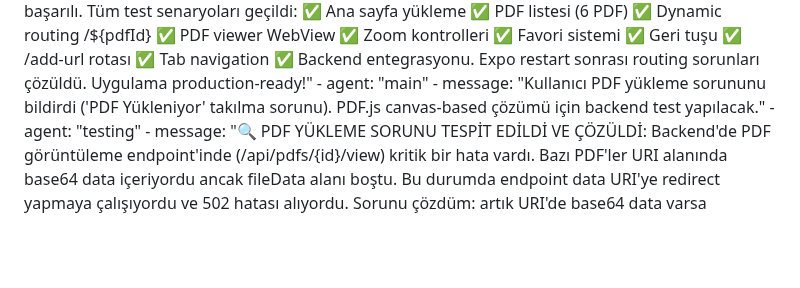
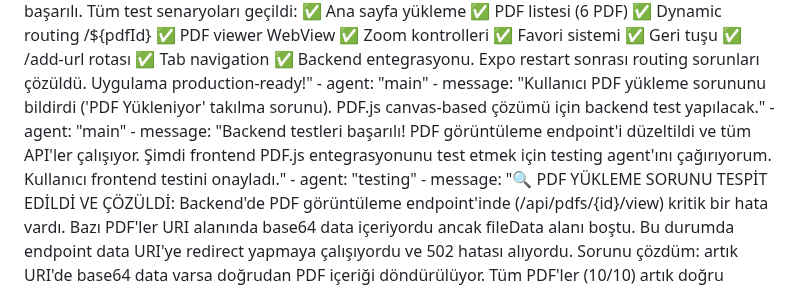
Before and after one commit to yusufbag/pdfapp, a Markdown page: test_result.md, the part around the change. GitHub-like rendering; blank space fills up the shorter version.

Commit message:
auto-commit for ab5e875c-16fc-47c1-a31d-82dd47954a39

```diff
--- a/test_result.md
+++ b/test_result.md
@@ -277,5 +277,7 @@ agent_communication:
     - message: "🏆 FINAL TEST COMPLETE: PDF Görüntüleyici uygulaması TAM İŞLEVSEL! Dynamic routing [pdfId] düzeltmesi başarılı. Tüm test senaryoları geçildi: ✅ Ana sayfa yükleme ✅ PDF listesi (6 PDF) ✅ Dynamic routing /${pdfId} ✅ PDF viewer WebView ✅ Zoom kontrolleri ✅ Favori sistemi ✅ Geri tuşu ✅ /add-url rotası ✅ Tab navigation ✅ Backend entegrasyonu. Expo restart sonrası routing sorunları çözüldü. Uygulama production-ready!"
     - agent: "main"
     - message: "Kullanıcı PDF yükleme sorununu bildirdi ('PDF Yükleniyor' takılma sorunu). PDF.js canvas-based çözümü için backend test yapılacak."
+    - agent: "main"
+    - message: "Backend testleri başarılı! PDF görüntüleme endpoint'i düzeltildi ve tüm API'ler çalışıyor. Şimdi frontend PDF.js entegrasyonunu test etmek için testing agent'ını çağırıyorum. Kullanıcı frontend testini onayladı."
     - agent: "testing"
     - message: "🔍 PDF YÜKLEME SORUNU TESPİT EDİLDİ VE ÇÖZÜLDİ: Backend'de PDF görüntüleme endpoint'inde (/api/pdfs/{id}/view) kritik bir hata vardı. Bazı PDF'ler URI alanında base64 data içeriyordu ancak fileData alanı boştu. Bu durumda endpoint data URI'ye redirect yapmaya çalışıyordu ve 502 hatası alıyordu. Sorunu çözdüm: artık URI'de base64 data varsa doğrudan PDF içeriği döndürülüyor. Tüm PDF'ler (10/10) artık doğru çalışıyor. PDF yükleme sorunu BACKEND kaynaklıydı ve çözüldü."
```
